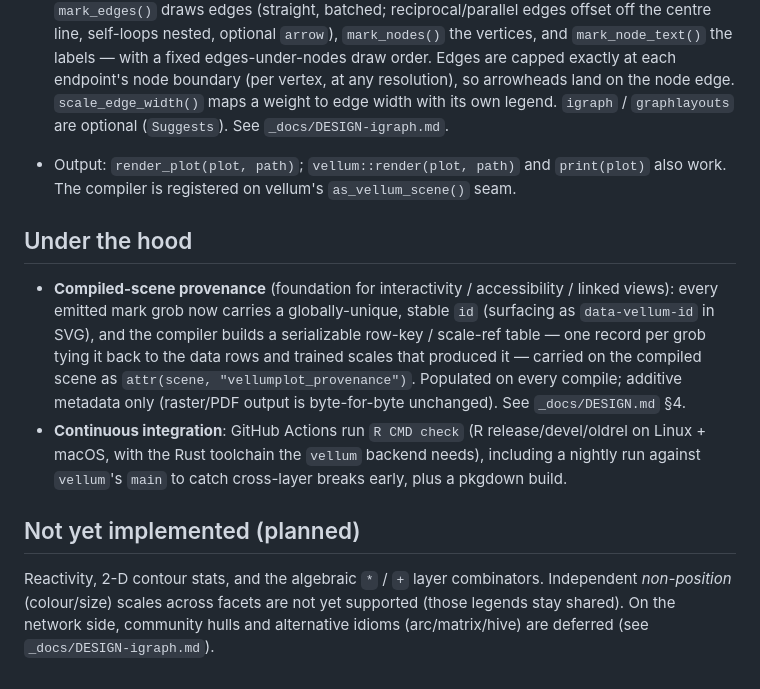
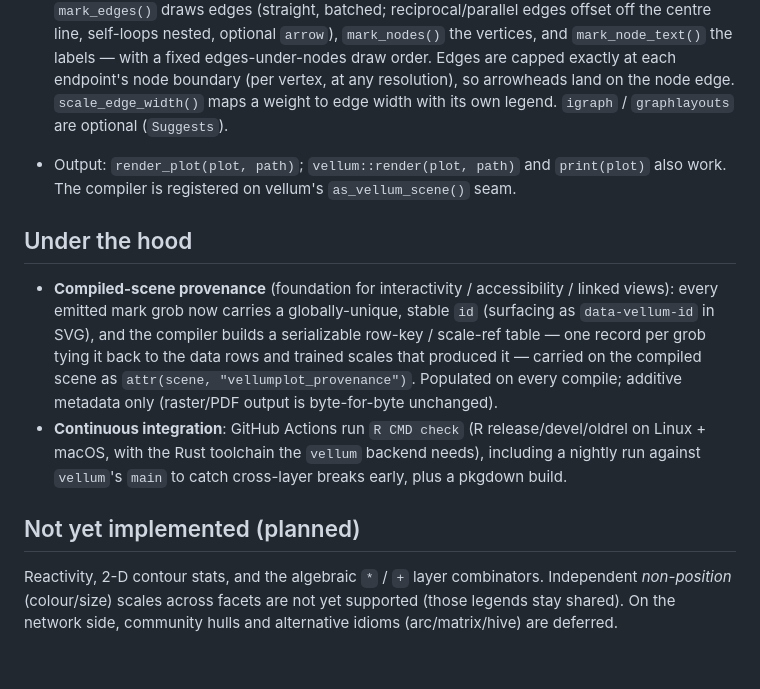
Before and after one commit to r-vellum/vellumplot, a Markdown page: NEWS.md, the part around the change. Drawn GitHub-style.

Commit message:
docs: drop internal planning-doc references from NEWS
NEWS should not point readers at repo-internal design notes; reword the
igraph and provenance entries to stand alone.

Co-Authored-By: Claude Opus 4.8 (1M context) <noreply@anthropic.com>

```diff
--- a/NEWS.md
+++ b/NEWS.md
@@ -598,7 +598,7 @@ release.
   draw order. Edges are capped exactly at each endpoint's node boundary (per
   vertex, at any resolution), so arrowheads land on the node edge. `scale_edge_width()`
   maps a weight to edge width with its own legend.
-  `igraph` / `graphlayouts` are optional (`Suggests`). See `_docs/DESIGN-igraph.md`.
+  `igraph` / `graphlayouts` are optional (`Suggests`).
 * Output: `render_plot(plot, path)`; `vellum::render(plot, path)` and
   `print(plot)` also work. The compiler is registered on vellum's
   `as_vellum_scene()` seam.
@@ -611,8 +611,7 @@ release.
   serializable row-key / scale-ref table — one record per grob tying it back to
   the data rows and trained scales that produced it — carried on the compiled
   scene as `attr(scene, "vellumplot_provenance")`. Populated on every compile;
-  additive metadata only (raster/PDF output is byte-for-byte unchanged). See
-  `_docs/DESIGN.md` §4.
+  additive metadata only (raster/PDF output is byte-for-byte unchanged).
 * **Continuous integration**: GitHub Actions run `R CMD check` (R
   release/devel/oldrel on Linux + macOS, with the Rust toolchain the `vellum`
   backend needs), including a nightly run against `vellum`'s `main` to catch
@@ -623,4 +622,4 @@ release.
 Reactivity, 2-D contour stats, and the algebraic `*` / `+` layer combinators.
 Independent *non-position* (colour/size) scales across facets are not yet
 supported (those legends stay shared). On the network side, community hulls and
-alternative idioms (arc/matrix/hive) are deferred (see `_docs/DESIGN-igraph.md`).
+alternative idioms (arc/matrix/hive) are deferred.
```
